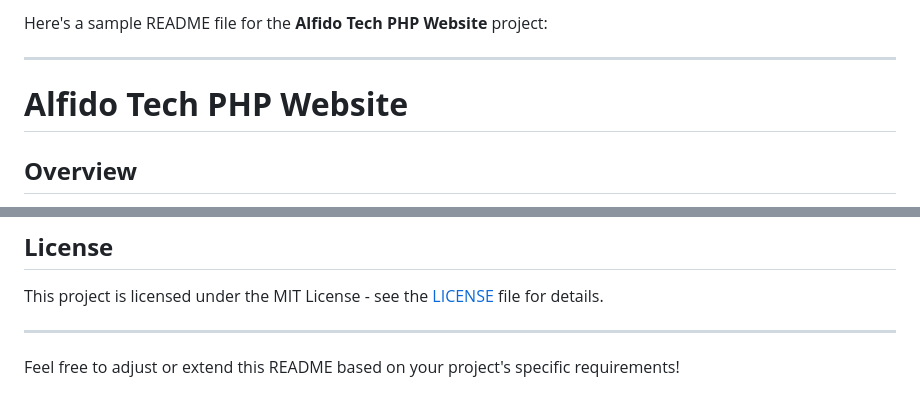
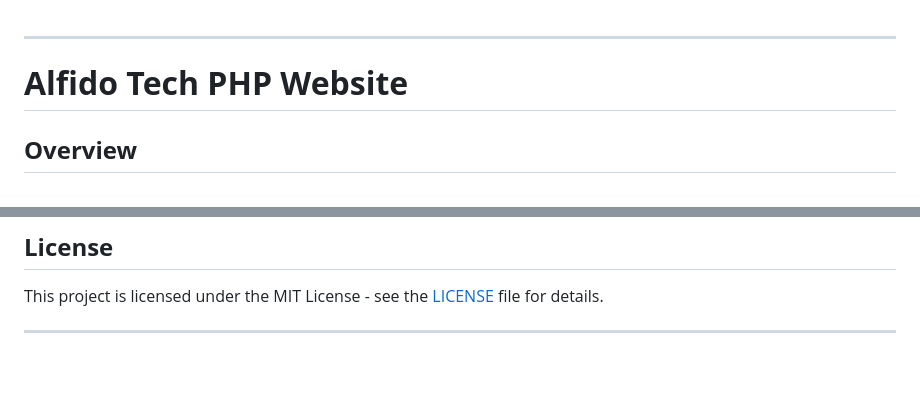
Before and after one commit to BS-World/Alfido-Tech-New-version, a Markdown page: README.md, 2 parts joined by grey strips. Rendered like a GitHub page; blank space fills up the shorter version.

```diff
--- a/README.md
+++ b/README.md
@@ -1,4 +1,4 @@
-Here's a sample README file for the **Alfido Tech PHP Website** project:
+
 
 ---
 
@@ -107,5 +107,3 @@ The website uses three main tables to manage data:
 This project is licensed under the MIT License - see the [LICENSE](LICENSE) file for details.
 
 ---
-
-Feel free to adjust or extend this README based on your project's specific requirements!
```
